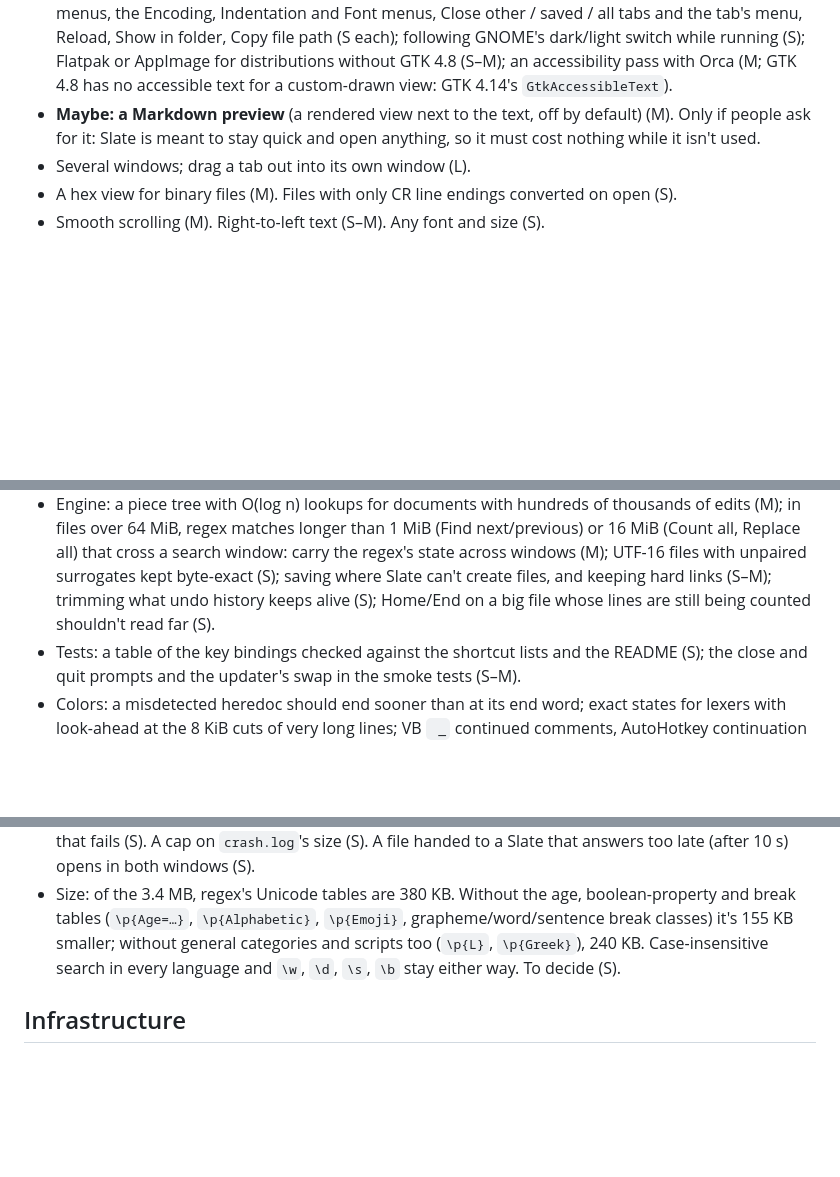
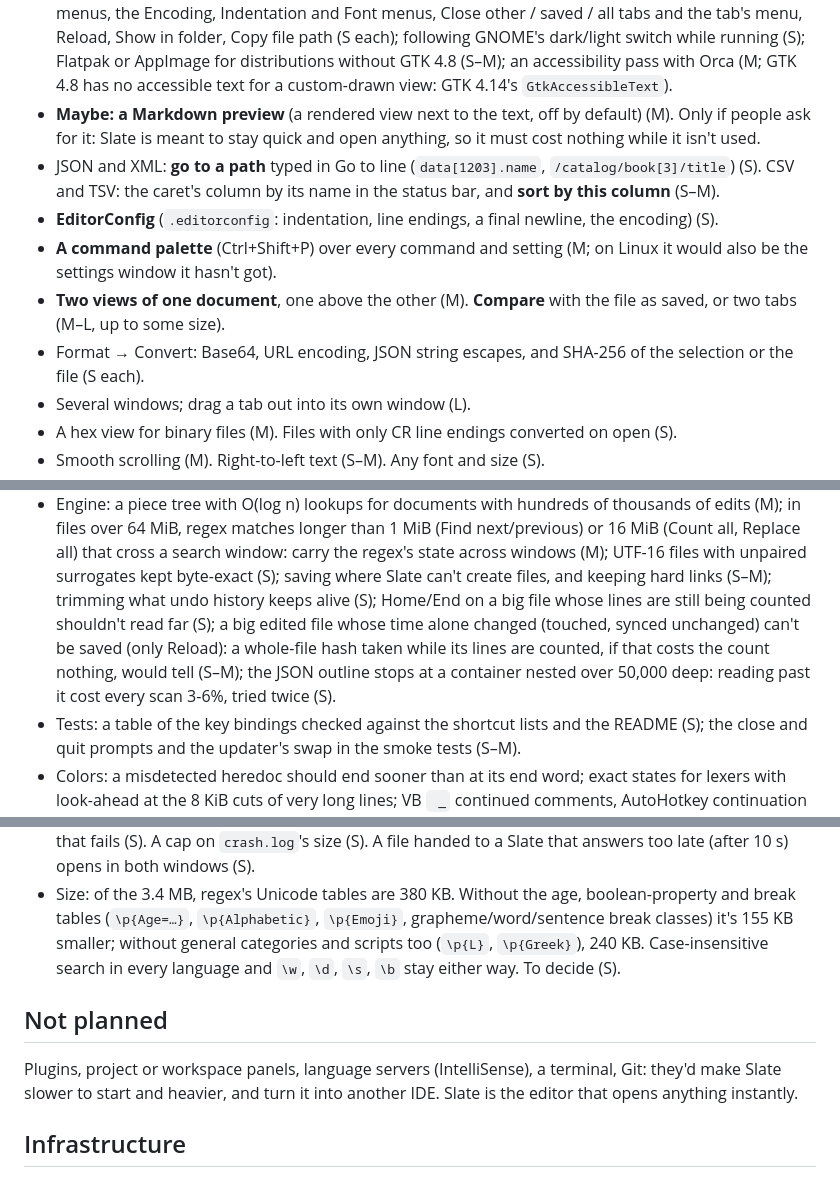
Before and after one commit to jamesccupps/Slate, a Markdown page: docs/ROADMAP.md, 3 parts joined by grey strips. Rendered like a GitHub page; blank space fills up the shorter version.

```diff
--- a/docs/ROADMAP.md
+++ b/docs/ROADMAP.md
@@ -145,6 +160,14 @@ page numbers, long lines breaking between words; up to 10,000 pages (asked about
   Orca (M; GTK 4.8 has no accessible text for a custom-drawn view: GTK 4.14's `GtkAccessibleText`).
 - **Maybe: a Markdown preview** (a rendered view next to the text, off by default) (M). Only if people ask for
   it: Slate is meant to stay quick and open anything, so it must cost nothing while it isn't used.
+- JSON and XML: **go to a path** typed in Go to line (`data[1203].name`, `/catalog/book[3]/title`) (S). CSV and TSV:
+  the caret's column by its name in the status bar, and **sort by this column** (S–M).
+- **EditorConfig** (`.editorconfig`: indentation, line endings, a final newline, the encoding) (S).
+- **A command palette** (Ctrl+Shift+P) over every command and setting (M; on Linux it would also be the settings
+  window it hasn't got).
+- **Two views of one document**, one above the other (M). **Compare** with the file as saved, or two tabs (M–L, up
+  to some size).
+- Format → Convert: Base64, URL encoding, JSON string escapes, and SHA-256 of the selection or the file (S each).
 - Several windows; drag a tab out into its own window (L).
 - A hex view for binary files (M). Files with only CR line endings converted on open (S).
 - Smooth scrolling (M). Right-to-left text (S–M). Any font and size (S).
@@ -173,7 +196,10 @@ page numbers, long lines breaking between words; up to 10,000 pages (asked about
   64 MiB, regex matches longer than 1 MiB (Find next/previous) or 16 MiB (Count all, Replace all) that cross a
   search window: carry the regex's state across windows (M); UTF-16 files with unpaired surrogates kept byte-exact (S);
   saving where Slate can't create files, and keeping hard links (S–M); trimming what undo history keeps alive (S);
-  Home/End on a big file whose lines are still being counted shouldn't read far (S).
+  Home/End on a big file whose lines are still being counted shouldn't read far (S); a big edited file whose time
+  alone changed (touched, synced unchanged) can't be saved (only Reload): a whole-file hash taken while its lines are
+  counted, if that costs the count nothing, would tell (S–M); the JSON outline stops at a container nested over
+  50,000 deep: reading past it cost every scan 3-6%, tried twice (S).
 - Tests: a table of the key bindings checked against the shortcut lists and the README (S); the close and quit
   prompts and the updater's swap in the smoke tests (S–M).
 - Colors: a misdetected heredoc should end sooner than at its end word; exact states for lexers with look-ahead at
@@ -199,6 +225,11 @@ page numbers, long lines breaking between words; up to 10,000 pages (asked about
   general categories and scripts too (`\p{L}`, `\p{Greek}`), 240 KB. Case-insensitive search in every language and
   `\w`, `\d`, `\s`, `\b` stay either way. To decide (S).
 
+## Not planned
+
+Plugins, project or workspace panels, language servers (IntelliSense), a terminal, Git: they'd make Slate slower to
+start and heavier, and turn it into another IDE. Slate is the editor that opens anything instantly.
+
 ## Infrastructure
 
 - Reproducible builds: a pinned toolchain, a build cache, no home paths or timestamps in the exe (S).
```
Also changed, not shown: other parts of docs/ROADMAP.md (+21 -6 lines).
